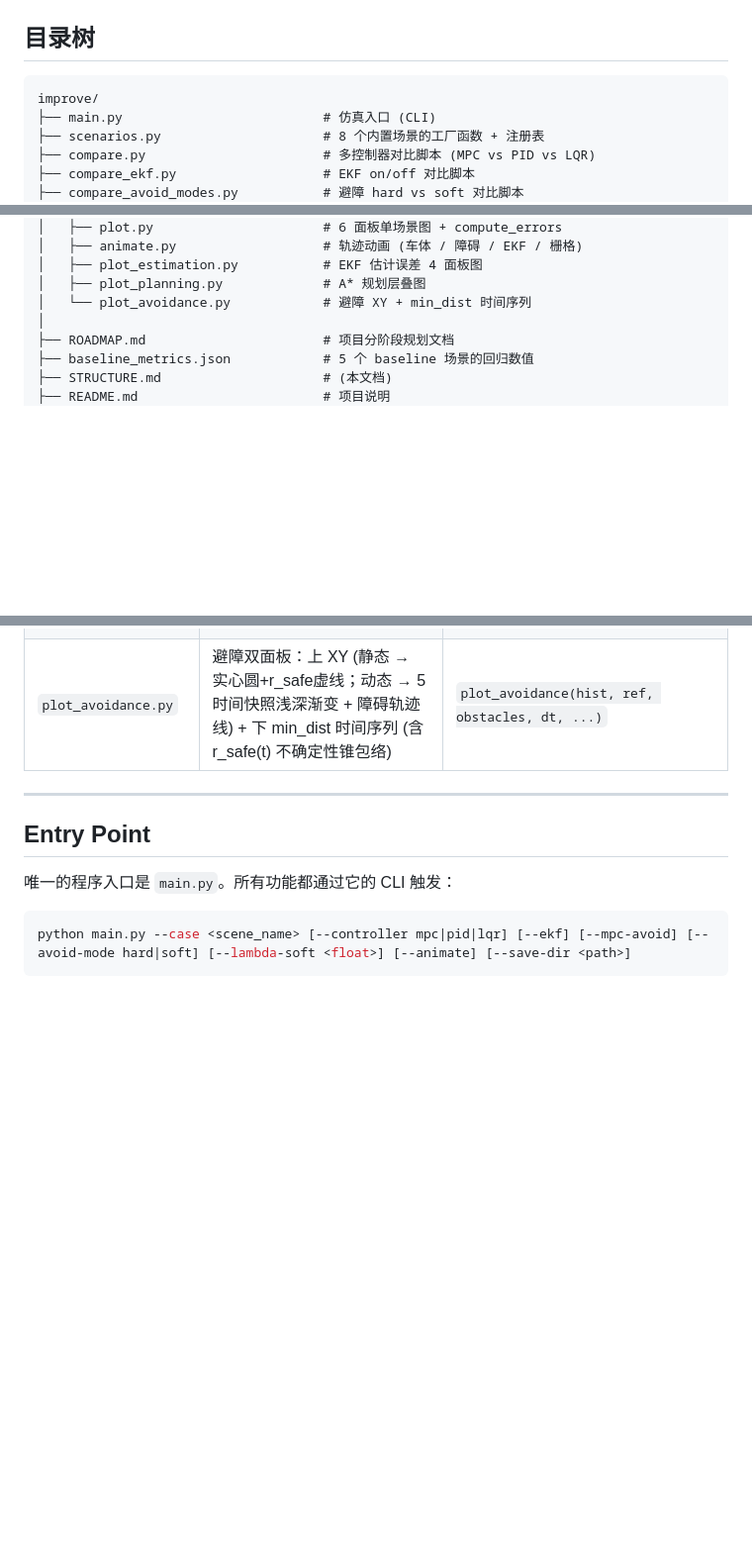
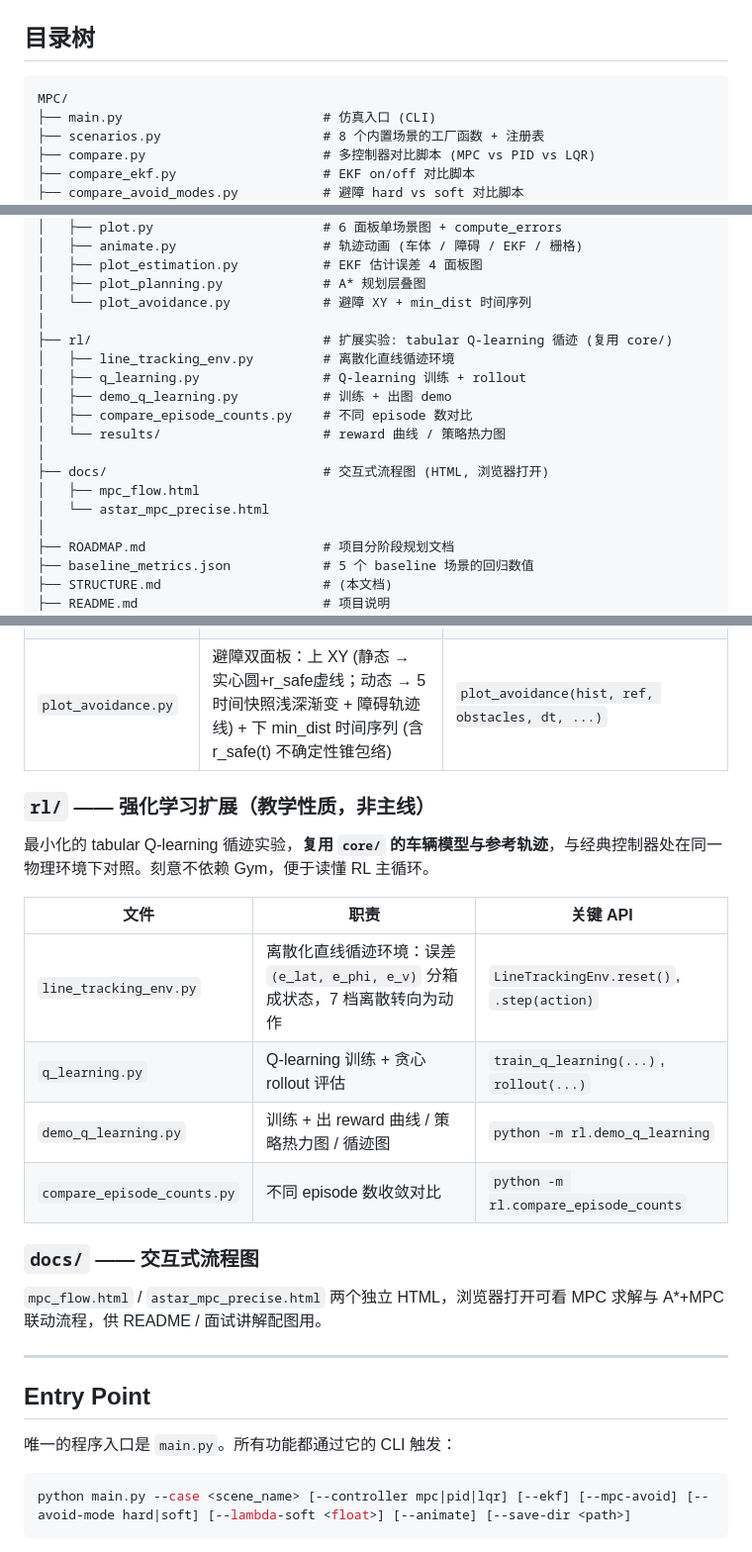
Before and after one commit to JL7024/MPC, a Markdown page: STRUCTURE.md, 3 parts joined by grey strips. Shown at 99% size. GitHub-like rendering; blank space fills up the shorter version.

````diff
--- a/STRUCTURE.md
+++ b/STRUCTURE.md
@@ -3,7 +3,7 @@
 ## 目录树
 
 ```
-improve/
+MPC/
 ├── main.py                          # 仿真入口 (CLI)
 ├── scenarios.py                     # 8 个内置场景的工厂函数 + 注册表
 ├── compare.py                       # 多控制器对比脚本 (MPC vs PID vs LQR)
@@ -45,6 +45,17 @@ improve/
 │   ├── plot_estimation.py           # EKF 估计误差 4 面板图
 │   ├── plot_planning.py             # A* 规划层叠图
 │   └── plot_avoidance.py            # 避障 XY + min_dist 时间序列
+│
+├── rl/                              # 扩展实验: tabular Q-learning 循迹 (复用 core/)
+│   ├── line_tracking_env.py         # 离散化直线循迹环境
+│   ├── q_learning.py                # Q-learning 训练 + rollout
+│   ├── demo_q_learning.py           # 训练 + 出图 demo
+│   ├── compare_episode_counts.py    # 不同 episode 数对比
+│   └── results/                     # reward 曲线 / 策略热力图
+│
+├── docs/                            # 交互式流程图 (HTML, 浏览器打开)
+│   ├── mpc_flow.html
+│   └── astar_mpc_precise.html
 │
 ├── ROADMAP.md                       # 项目分阶段规划文档
 ├── baseline_metrics.json            # 5 个 baseline 场景的回归数值
@@ -122,6 +133,21 @@ improve/
 | `plot_estimation.py` | EKF 估计 vs 真值的 4 面板时间序列 (x/y/phi/v 各一格 + ±2σ 置信带 + 测量散点) | `plot_estimation_results(hist, dt, title, ...)` |
 | `plot_planning.py` | A* 规划层叠图：栅格 + 原始障碍圆 + 安全圈 + A* 折线 + B-spline 平滑路径 + 参考轨迹 + 车实际轨迹 | `plot_planning(scene, hist=None, ...)` |
 | `plot_avoidance.py` | 避障双面板：上 XY (静态 → 实心圆+r_safe虚线；动态 → 5 时间快照浅深渐变 + 障碍轨迹线) + 下 min_dist 时间序列 (含 r_safe(t) 不确定性锥包络) | `plot_avoidance(hist, ref, obstacles, dt, ...)` |
+
+### `rl/` —— 强化学习扩展（教学性质，非主线）
+
+最小化的 tabular Q-learning 循迹实验，**复用 `core/` 的车辆模型与参考轨迹**，与经典控制器处在同一物理环境下对照。刻意不依赖 Gym，便于读懂 RL 主循环。
+
+| 文件 | 职责 | 关键 API |
+|---|---|---|
+| `line_tracking_env.py` | 离散化直线循迹环境：误差 `(e_lat, e_phi, e_v)` 分箱成状态，7 档离散转向为动作 | `LineTrackingEnv.reset()`, `.step(action)` |
+| `q_learning.py` | Q-learning 训练 + 贪心 rollout 评估 | `train_q_learning(...)`, `rollout(...)` |
+| `demo_q_learning.py` | 训练 + 出 reward 曲线 / 策略热力图 / 循迹图 | `python -m rl.demo_q_learning` |
+| `compare_episode_counts.py` | 不同 episode 数收敛对比 | `python -m rl.compare_episode_counts` |
+
+### `docs/` —— 交互式流程图
+
+`mpc_flow.html` / `astar_mpc_precise.html` 两个独立 HTML，浏览器打开可看 MPC 求解与 A\*+MPC 联动流程，供 README / 面试讲解配图用。
 
 ---
 
````
Also changed, not shown: README.md (+53 -0 lines), ROADMAP.md (+10 -6 lines), rl/results/q_learning_episode_count_comparison.png (added), rl/results/q_learning_line_tracking.png (added), rl/results/q_learning_policy_heatmap.png (added), rl/results/q_learning_reward_curve.png (added), 8 other files.
